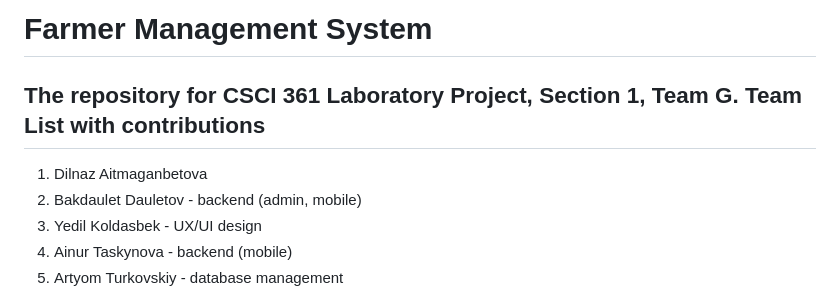
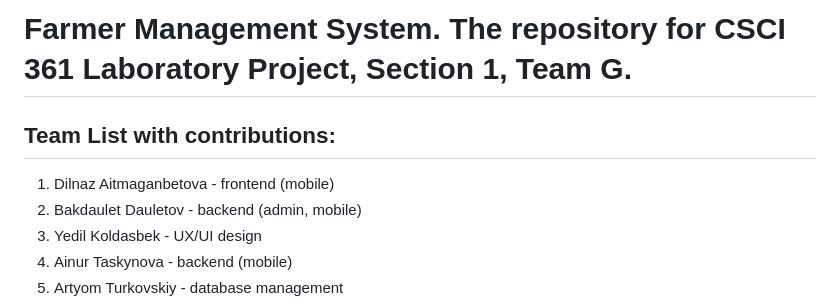
Before and after one commit to AbdollaZ/csci361_Lab1_TeamG, a Markdown page: README.md, the part around the change. Drawn GitHub-style.

```diff
--- a/README.md
+++ b/README.md
@@ -1,7 +1,7 @@
-# Farmer Management System
-## The repository for CSCI 361 Laboratory Project, Section 1, Team G. Team List with contributions
+# Farmer Management System. The repository for CSCI 361 Laboratory Project, Section 1, Team G.
+## Team List with contributions:
 
-1. Dilnaz Aitmaganbetova
+1. Dilnaz Aitmaganbetova - frontend (mobile)
 2. Bakdaulet Dauletov - backend (admin, mobile)
 3. Yedil Koldasbek - UX/UI design
 4. Ainur Taskynova - backend (mobile)
```
